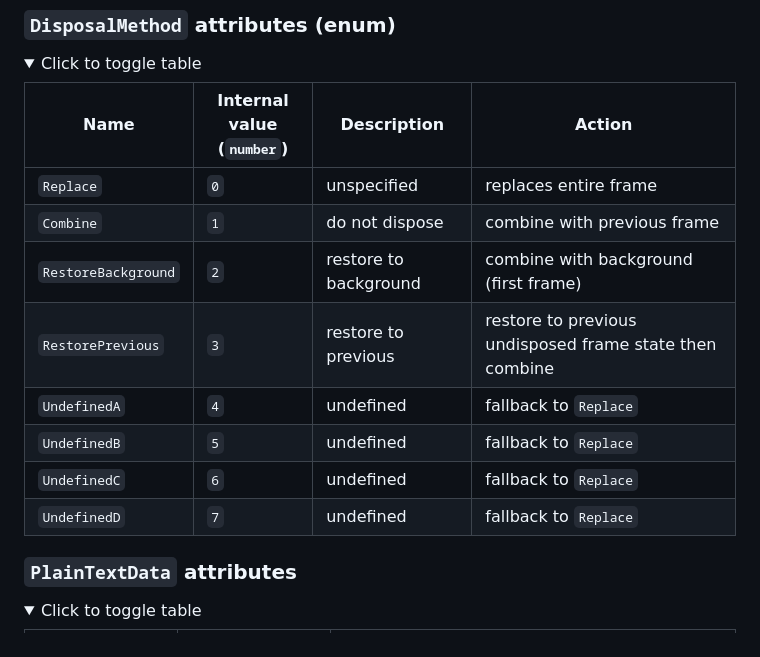
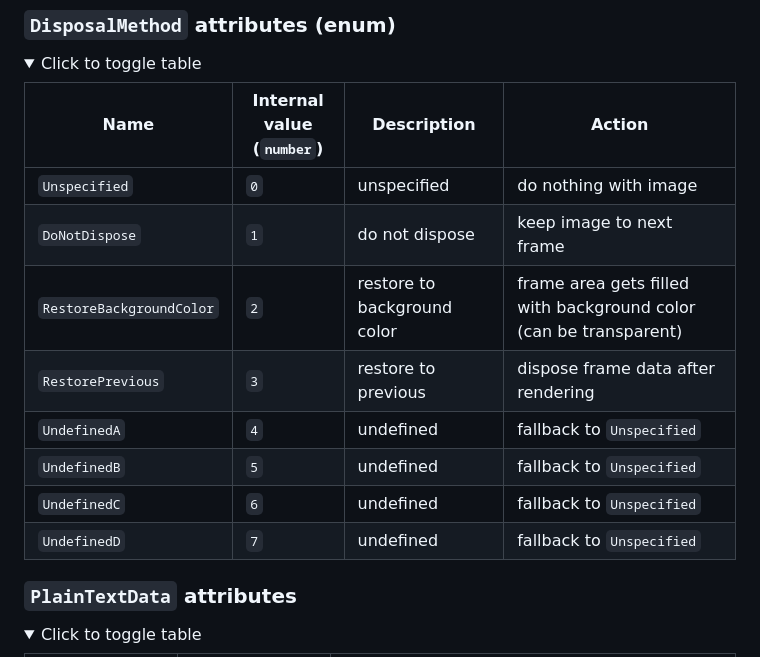
Before and after one commit to MAZ01001/GIF_decoder, a Markdown page: README.md, the part around the change. GitHub-like rendering.

Commit message:
Update README.md
fixed disposal methods meaning

```diff
--- a/README.md
+++ b/README.md
@@ -218,16 +218,16 @@ The `GIF` object constructed has the following attributes.
 
 <details open><summary>Click to toggle table</summary>
 
-| Name                | Internal value <br> (`number`) | Description           | Action                                                  |
-| ------------------- | ------------------------------ | --------------------- | ------------------------------------------------------- |
-| `Replace`           | `0`                            | unspecified           | replaces entire frame                                   |
-| `Combine`           | `1`                            | do not dispose        | combine with previous frame                             |
-| `RestoreBackground` | `2`                            | restore to background | combine with background (first frame)                   |
-| `RestorePrevious`   | `3`                            | restore to previous   | restore to previous undisposed frame state then combine |
-| `UndefinedA`        | `4`                            | undefined             | fallback to `Replace`                                   |
-| `UndefinedB`        | `5`                            | undefined             | fallback to `Replace`                                   |
-| `UndefinedC`        | `6`                            | undefined             | fallback to `Replace`                                   |
-| `UndefinedD`        | `7`                            | undefined             | fallback to `Replace`                                   |
+| Name                     | Internal value <br> (`number`) | Description                 | Action                                                            |
+| ------------------------ | ------------------------------ | --------------------------- | ----------------------------------------------------------------- |
+| `Unspecified`            | `0`                            | unspecified                 | do nothing with image                                             |
+| `DoNotDispose`           | `1`                            | do not dispose              | keep image to next frame                                          |
+| `RestoreBackgroundColor` | `2`                            | restore to background color | frame area gets filled with background color (can be transparent) |
+| `RestorePrevious`        | `3`                            | restore to previous         | dispose frame data after rendering                                |
+| `UndefinedA`             | `4`                            | undefined                   | fallback to `Unspecified`                                         |
+| `UndefinedB`             | `5`                            | undefined                   | fallback to `Unspecified`                                         |
+| `UndefinedC`             | `6`                            | undefined                   | fallback to `Unspecified`                                         |
+| `UndefinedD`             | `7`                            | undefined                   | fallback to `Unspecified`                                         |
 
 </details>
 
```
